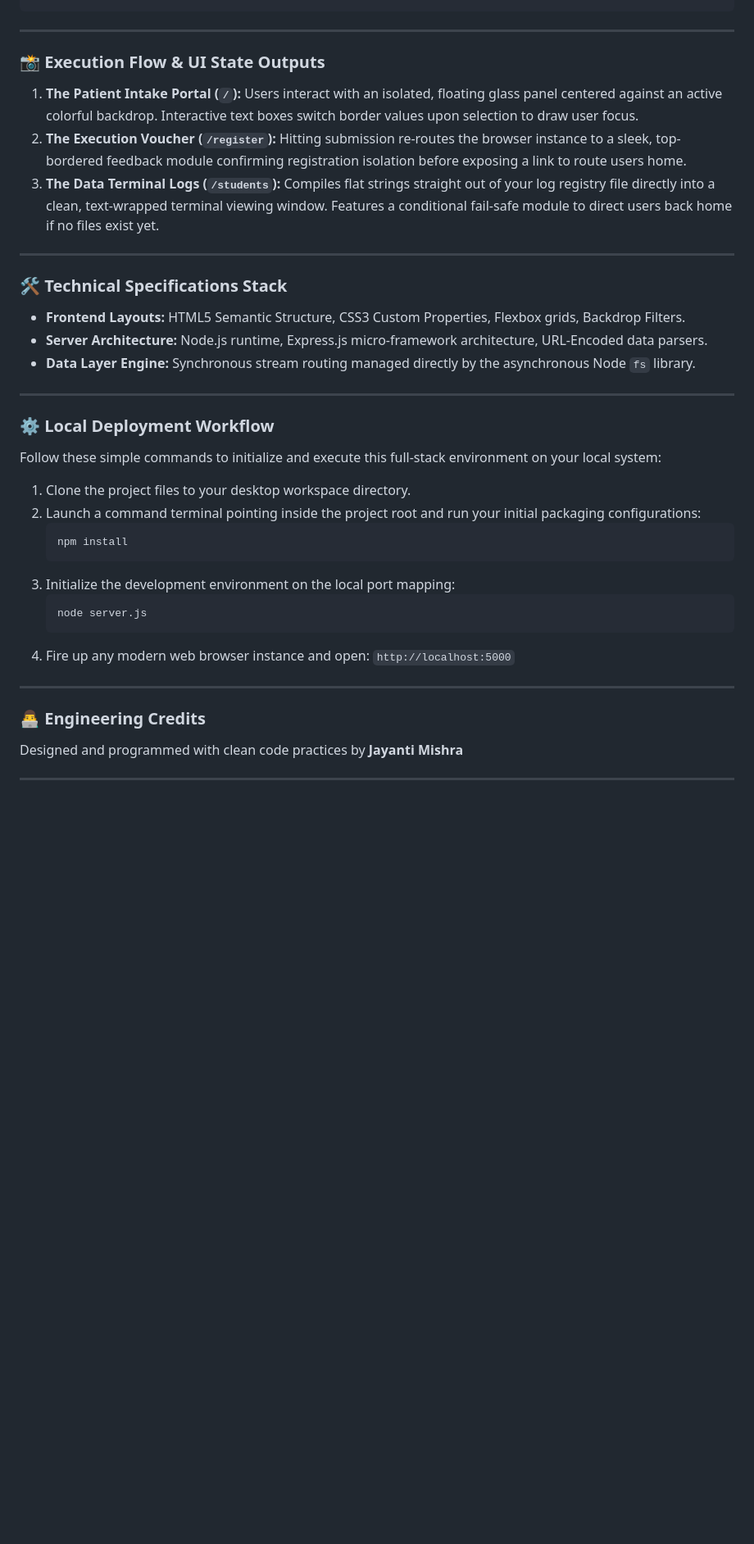
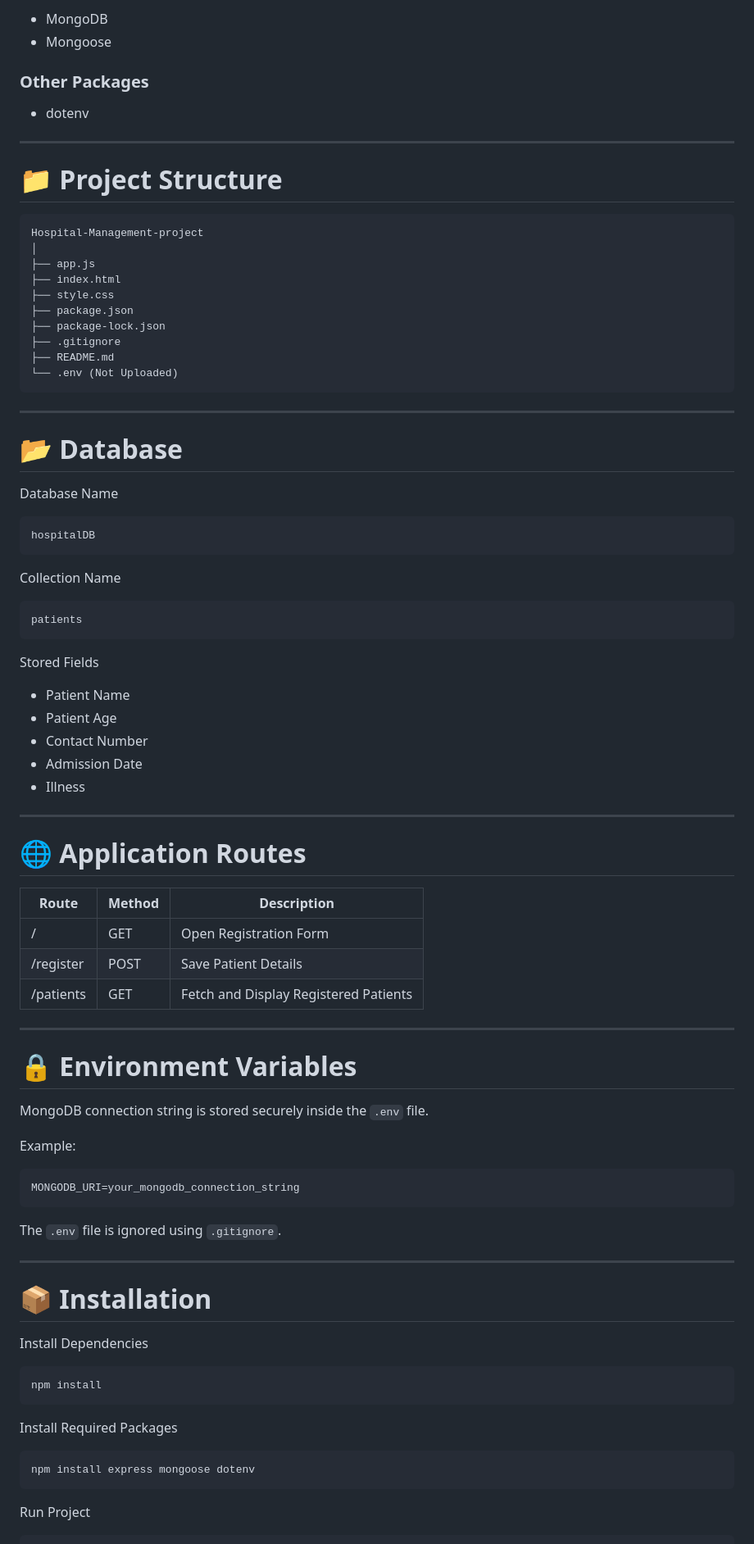
Before and after one commit to jyanti-cell/Hospital-Management-project, a Markdown page: README.md, the part around one of its changes. Shown at 82% size. GitHub-like rendering; blank space fills up the shorter version.

````diff
--- a/README.md
+++ b/README.md
@@ -31,40 +80,90 @@ This repository is structurally split into cleanly divided frontend layouts and
+- MongoDB
+- Mongoose
+
+### Other Packages
+
+- dotenv
+
+---
+
+# 📁 Project Structure
+
+```
+Hospital-Management-project
+│
+├── app.js
+├── index.html
+├── style.css
+├── package.json
+├── package-lock.json
+├── .gitignore
+├── README.md
+└── .env (Not Uploaded)
 ```
 
 ---
 
-### 📸 Execution Flow & UI State Outputs
+# 📂 Database
 
-1. **The Patient Intake Portal (`/`):** Users interact with an isolated, floating glass panel centered against an active colorful backdrop. Interactive text boxes switch border values upon selection to draw user focus.
-2. **The Execution Voucher (`/register`):** Hitting submission re-routes the browser instance to a sleek, top-bordered feedback module confirming registration isolation before exposing a link to route users home.
-3. **The Data Terminal Logs (`/students`):** Compiles flat strings straight out of your log registry file directly into a clean, text-wrapped terminal viewing window. Features a conditional fail-safe module to direct users back home if no files exist yet.
+Database Name
+
+```
+hospitalDB
+```
+
+Collection Name
+
+```
+patients
+```
+
+Stored Fields
+
+- Patient Name
+- Patient Age
+- Contact Number
+- Admission Date
+- Illness
 
 ---
 
-### 🛠 Technical Specifications Stack
+# 🌐 Application Routes
 
-* **Frontend Layouts:** HTML5 Semantic Structure, CSS3 Custom Properties, Flexbox grids, Backdrop Filters.
-* **Server Architecture:** Node.js runtime, Express.js micro-framework architecture, URL-Encoded data parsers.
-* **Data Layer Engine:** Synchronous stream routing managed directly by the asynchronous Node `fs` library.
+| Route | Method | Description |
+|--------|--------|-------------|
+| / | GET | Open Registration Form |
+| /register | POST | Save Patient Details |
+| /patients | GET | Fetch and Display Registered Patients |
 
 ---
 
-### ⚙️ Local Deployment Workflow
+# 🔒 Environment Variables
 
-Follow these simple commands to initialize and execute this full-stack environment on your local system:
+MongoDB connection string is stored securely inside the `.env` file.
 
-1. Clone the project files to your desktop workspace directory.
-2. Launch a command terminal pointing inside the project root and run your initial packaging configurations:
-   ```bash
-   npm install
-   ```
-3. Initialize the development environment on the local port mapping:
-   ```bash
-   node server.js
-   ```
-4. Fire up any modern web browser instance and open: `http://localhost:5000`
+Example:
+
+```env
+MONGODB_URI=your_mongodb_connection_string
+```
+
+The `.env` file is ignored using `.gitignore`.
 
 ---
 
-### 👨‍💻 Engineering Credits
+# 📦 Installation
 
-Designed and programmed with clean code practices by **Jayanti Mishra**
+Install Dependencies
+
+```bash
+npm install
+```
+
+Install Required Packages
+
+```bash
+npm install express mongoose dotenv
+```
+
+Run Project
+
````
Also changed, not shown: other parts of README.md (+115 -21 lines).
